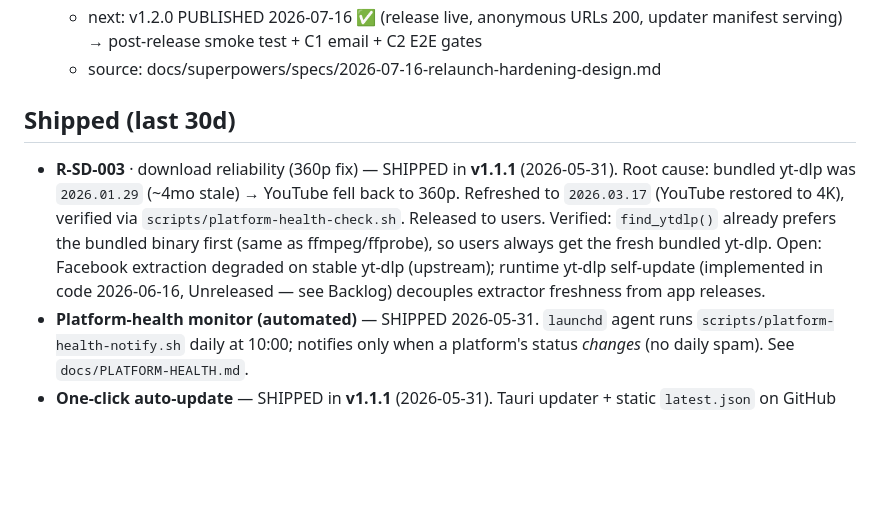
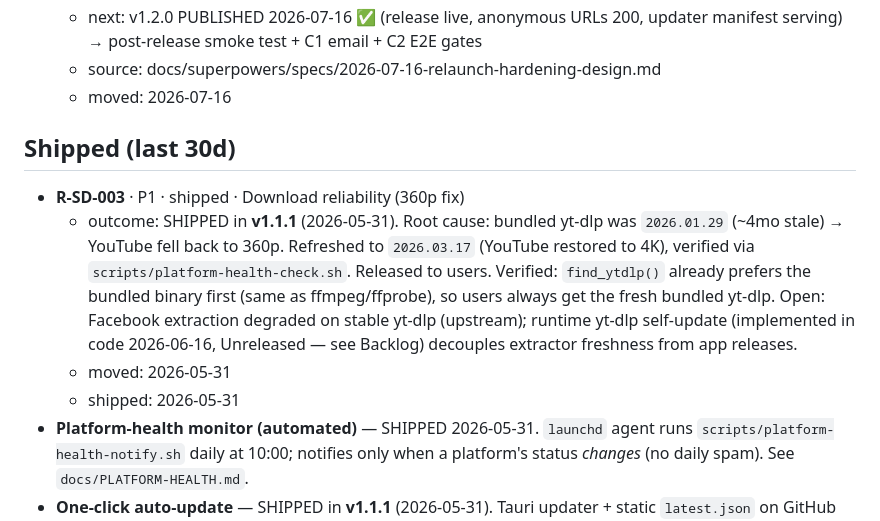
Before and after one commit to marioforpro/super-downloads, a Markdown page: ROADMAP.md, the part around the change. GitHub-like rendering; blank space fills up the shorter version.

Commit message:
chore(roadmap): bring stray R-SD item into canonical section
R-SD-003 was written as free prose after the R-** ID with no priority/
status fields, so it silently failed to parse (3/4 items). Reformatted
to the canonical header + outcome/moved/shipped sub-bullets, content
preserved verbatim in the outcome: field. Also added the missing
moved: date on R-SD-004 (drift: "missing moved date"), using the
founder-recommit date already in the file's own "added:" line.
Verified: items=4, drift=[].

```diff
--- a/ROADMAP.md
+++ b/ROADMAP.md
@@ -34,10 +34,14 @@ updated: 2026-07-16
   - progress 2026-07-16: **Track B SHIPPED to production** (landing: PostHog cookieless, Privacy rewrite, Terms-as-EULA, /copyright page, tiered platform claims, footer disclaimer; docs/README sanitized). **Track A code COMPLETE** — health protocol v2 live (CERTIFIED OPERATIONAL at baseline) + v1.2.0 reliability code committed (impersonation, wider auth retry, default-browser cookies, engine UI, version guard, onboarding terms), bundled yt-dlp → 2026.07.04, `npm run check` green, signed artifacts built. **Track C1 prepped** (LS compliance email draft + mitigations checklist in NEXT-SESSION.md; local activation cache still pending — v1.2.x).
   - next: v1.2.0 PUBLISHED 2026-07-16 ✅ (release live, anonymous URLs 200, updater manifest serving) → post-release smoke test + C1 email + C2 E2E gates
   - source: docs/superpowers/specs/2026-07-16-relaunch-hardening-design.md
+  - moved: 2026-07-16
 
 ## Shipped (last 30d)
 
-- **R-SD-003** · download reliability (360p fix) — SHIPPED in **v1.1.1** (2026-05-31). Root cause: bundled yt-dlp was `2026.01.29` (~4mo stale) → YouTube fell back to 360p. Refreshed to `2026.03.17` (YouTube restored to 4K), verified via `scripts/platform-health-check.sh`. Released to users. Verified: `find_ytdlp()` already prefers the bundled binary first (same as ffmpeg/ffprobe), so users always get the fresh bundled yt-dlp. Open: Facebook extraction degraded on stable yt-dlp (upstream); runtime yt-dlp self-update (implemented in code 2026-06-16, Unreleased — see Backlog) decouples extractor freshness from app releases.
+- **R-SD-003** · P1 · shipped · Download reliability (360p fix)
+  - outcome: SHIPPED in **v1.1.1** (2026-05-31). Root cause: bundled yt-dlp was `2026.01.29` (~4mo stale) → YouTube fell back to 360p. Refreshed to `2026.03.17` (YouTube restored to 4K), verified via `scripts/platform-health-check.sh`. Released to users. Verified: `find_ytdlp()` already prefers the bundled binary first (same as ffmpeg/ffprobe), so users always get the fresh bundled yt-dlp. Open: Facebook extraction degraded on stable yt-dlp (upstream); runtime yt-dlp self-update (implemented in code 2026-06-16, Unreleased — see Backlog) decouples extractor freshness from app releases.
+  - moved: 2026-05-31
+  - shipped: 2026-05-31
 - **Platform-health monitor (automated)** — SHIPPED 2026-05-31. `launchd` agent runs `scripts/platform-health-notify.sh` daily at 10:00; notifies only when a platform's status *changes* (no daily spam). See `docs/PLATFORM-HEALTH.md`.
 - **One-click auto-update** — SHIPPED in **v1.1.1** (2026-05-31). Tauri updater + static `latest.json` on GitHub Releases; in-app "Update" banner → download/install/relaunch. Release pipeline: `scripts/make-release.sh`. Signing key rotated (password in `~/.secrets`). First updater-capable build; future releases self-update for users on v1.1.1+.
 
```
